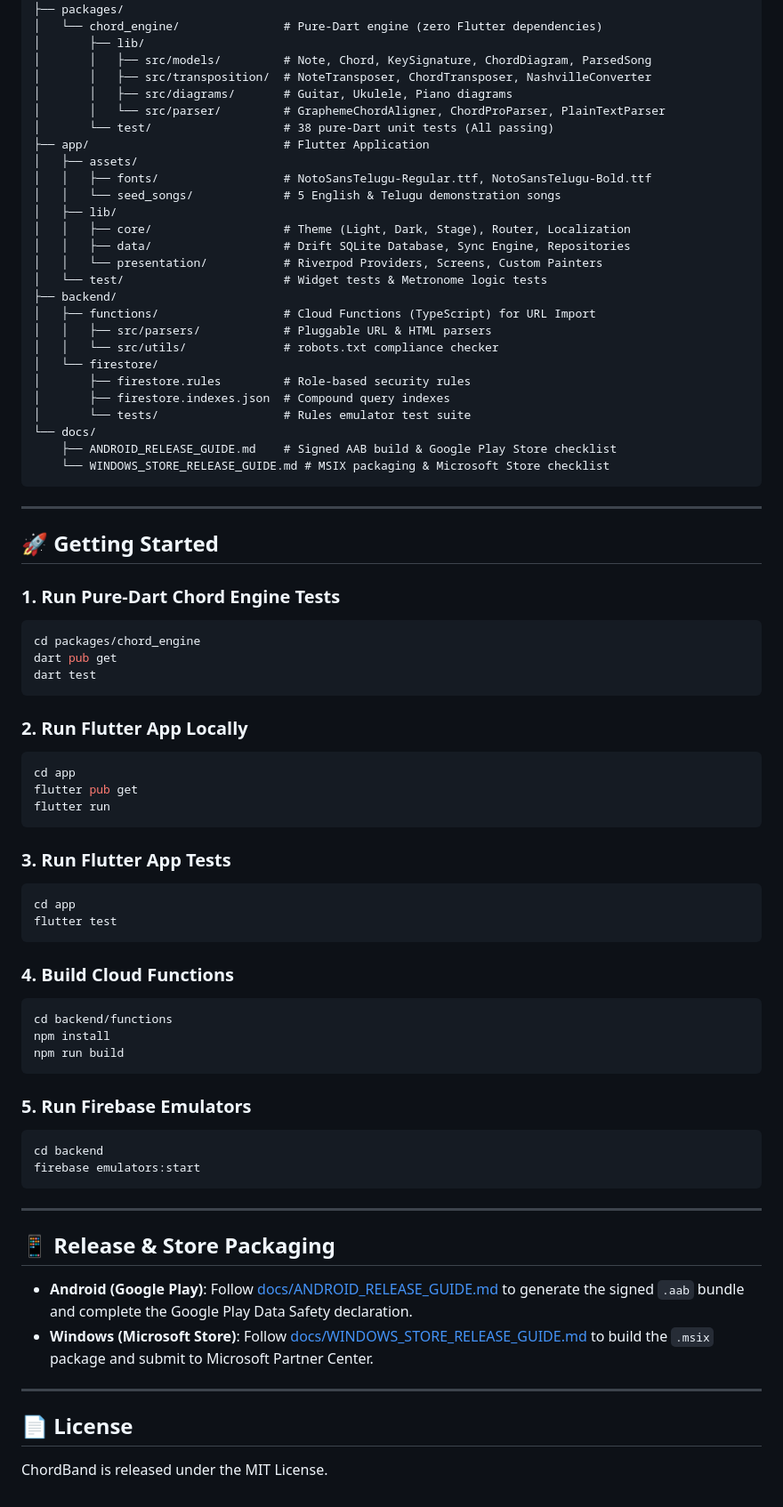
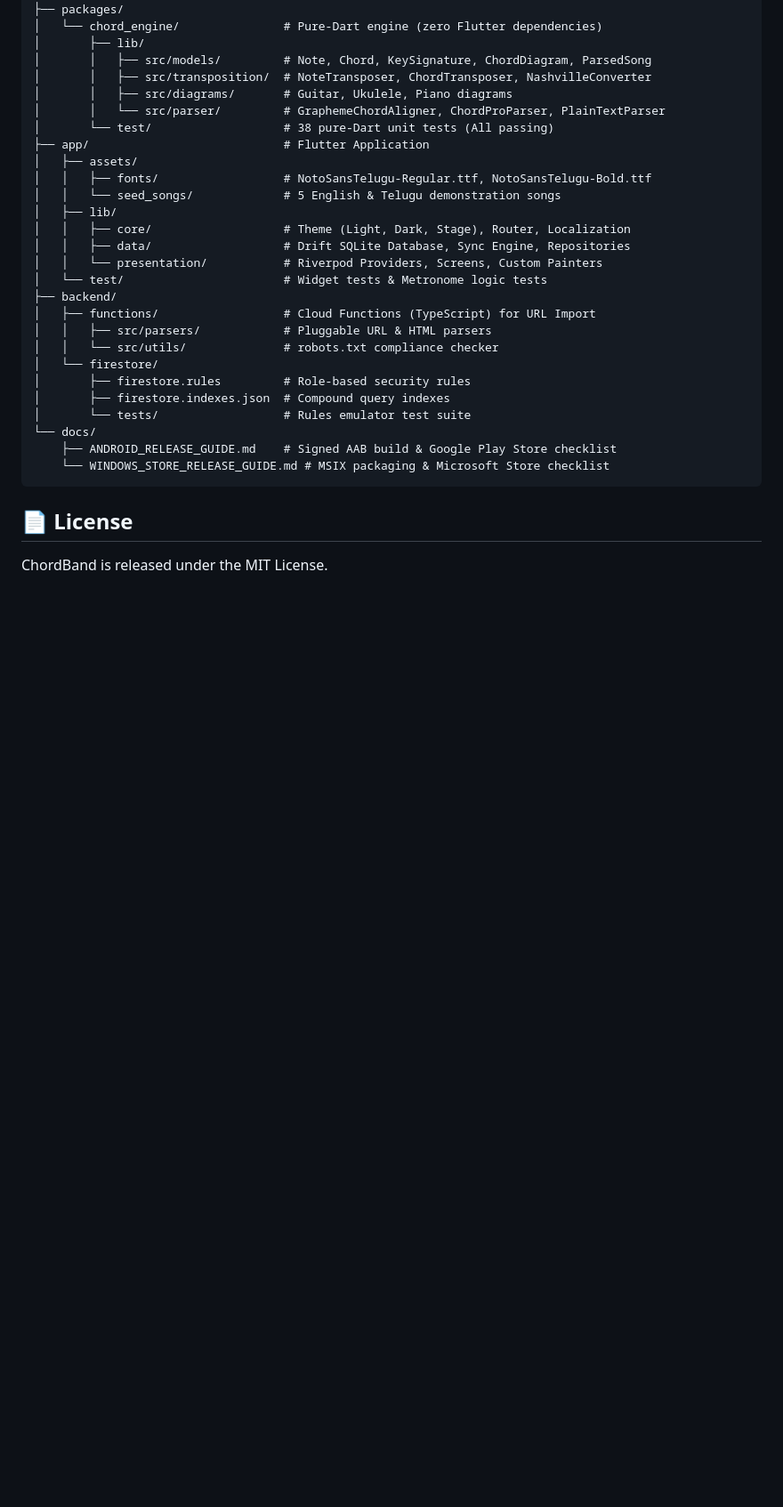
Before and after one commit to ujwal0909/ChordBand, a Markdown page: README.md, the part around the change. Shown at 89% size. GitHub-like rendering; blank space fills up the shorter version.

````diff
--- a/README.md
+++ b/README.md
@@ -98,51 +98,5 @@ ChordBand/
     └── WINDOWS_STORE_RELEASE_GUIDE.md # MSIX packaging & Microsoft Store checklist
 ```
 
----
-
-## 🚀 Getting Started
-
-### 1. Run Pure-Dart Chord Engine Tests
-```bash
-cd packages/chord_engine
-dart pub get
-dart test
-```
-
-### 2. Run Flutter App Locally
-```bash
-cd app
-flutter pub get
-flutter run
-```
-
-### 3. Run Flutter App Tests
-```bash
-cd app
-flutter test
-```
-
-### 4. Build Cloud Functions
-```bash
-cd backend/functions
-npm install
-npm run build
-```
-
-### 5. Run Firebase Emulators
-```bash
-cd backend
-firebase emulators:start
-```
-
----
-
-## 📱 Release & Store Packaging
-
-- **Android (Google Play)**: Follow [docs/ANDROID_RELEASE_GUIDE.md](docs/ANDROID_RELEASE_GUIDE.md) to generate the signed `.aab` bundle and complete the Google Play Data Safety declaration.
-- **Windows (Microsoft Store)**: Follow [docs/WINDOWS_STORE_RELEASE_GUIDE.md](docs/WINDOWS_STORE_RELEASE_GUIDE.md) to build the `.msix` package and submit to Microsoft Partner Center.
-
----
-
 ## 📄 License
 ChordBand is released under the MIT License.
````
